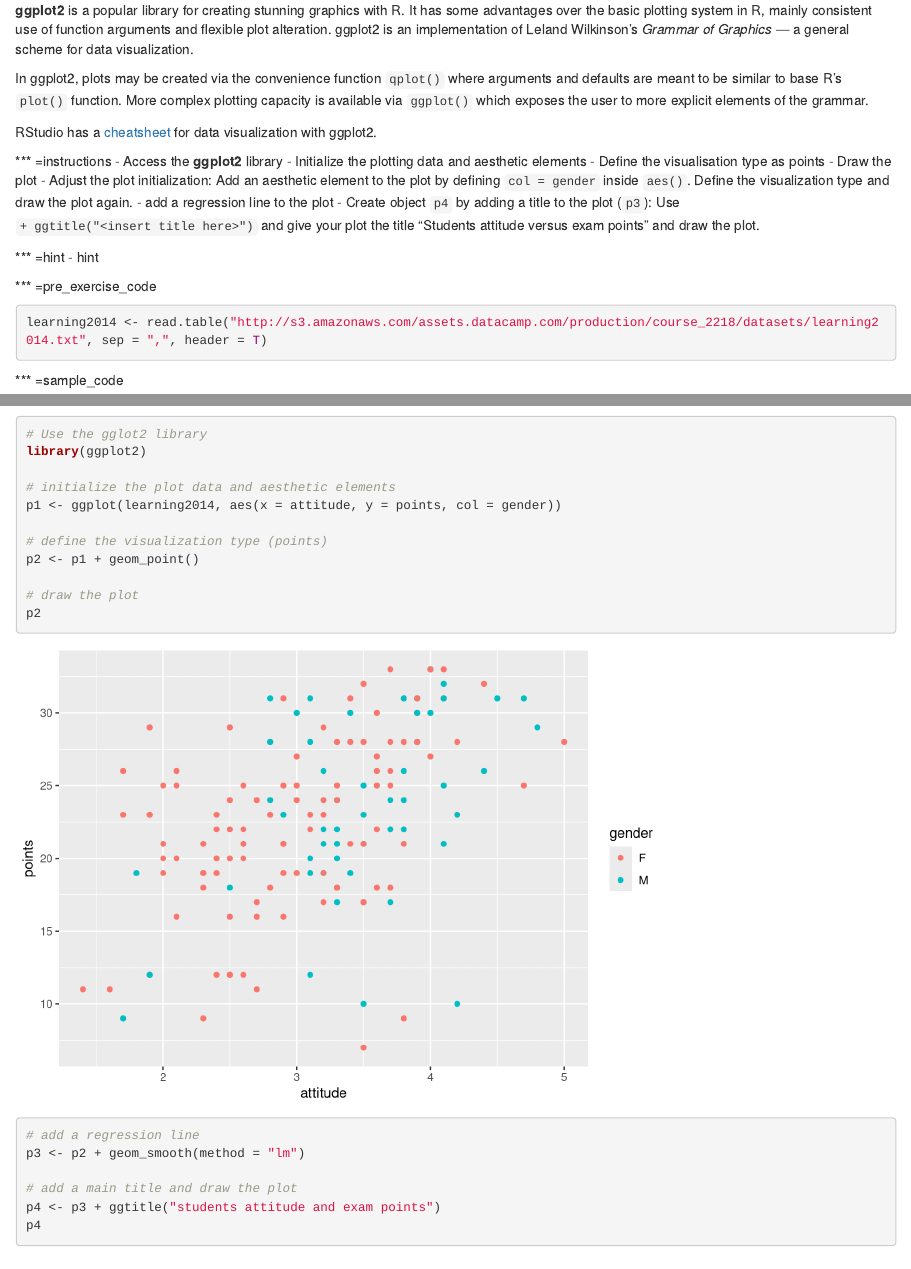
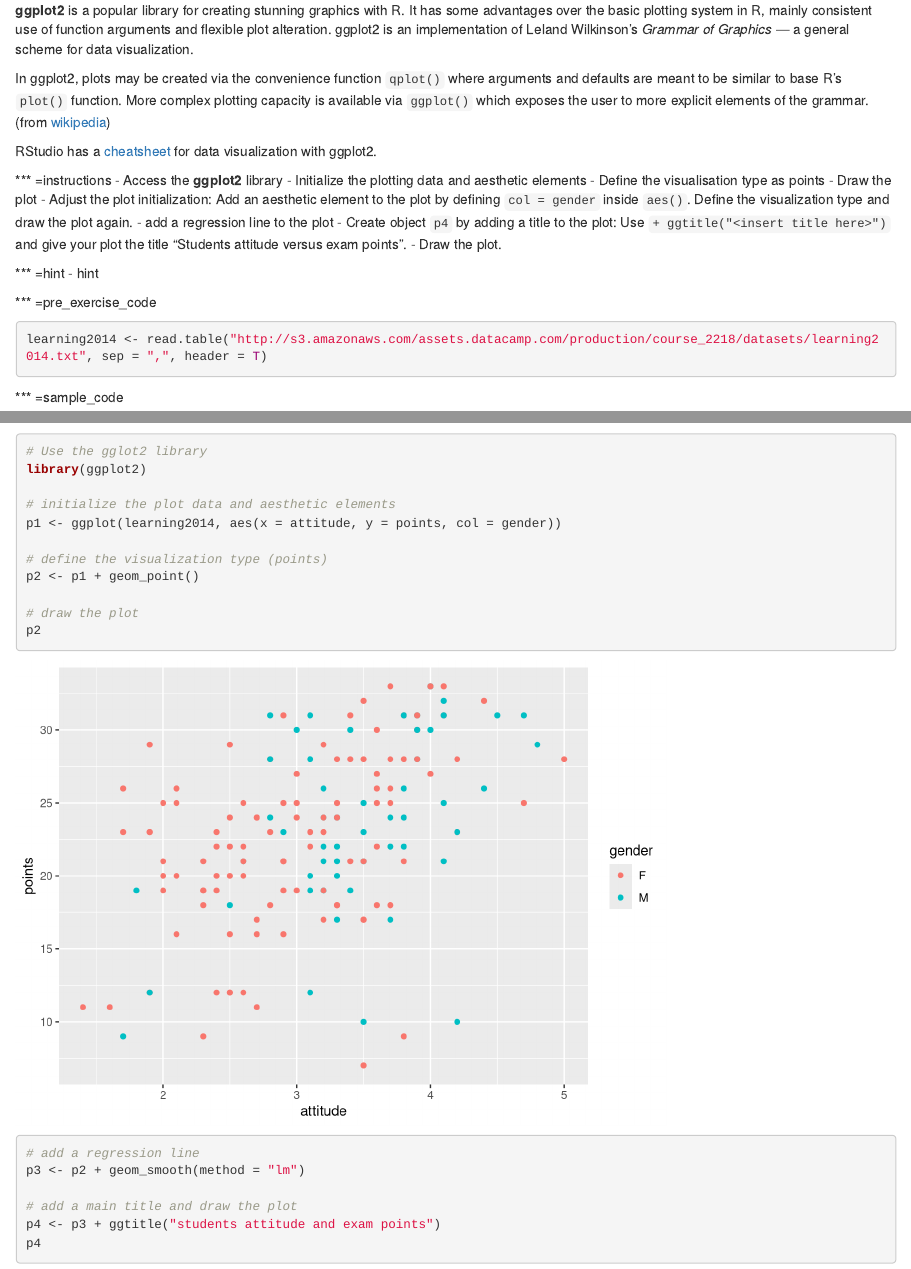
Before and after one commit to TuomoNieminen/Helsinki-Open-Data-Science, an R Markdown document (chapter1.Rmd): the page in a window 1100 px wide, from 10900 px down, and a second part further down, joined at a grey line. Rendered offline with R 4.5, knitr and Pandoc, with nearby package versions; some code elsewhere in the file could not run offline.

Commit message:
try fix ggplot ex

```diff
--- a/chapter1.Rmd
+++ b/chapter1.Rmd
@@ -449,7 +449,7 @@ success_msg("Awsome!")
 
 **ggplot2** is a popular library for creating stunning graphics with R. It has some advantages over the basic plotting system in R, mainly consistent use of function arguments and flexible plot alteration. ggplot2 is an implementation of Leland Wilkinson's *Grammar of Graphics* — a general scheme for data visualization.
 
-In ggplot2, plots may be created via the convenience function `qplot()` where arguments and defaults are meant to be similar to base R's `plot()` function. More complex plotting capacity is available via `ggplot()` which exposes the user to more explicit elements of the grammar.
+In ggplot2, plots may be created via the convenience function `qplot()` where arguments and defaults are meant to be similar to base R's `plot()` function. More complex plotting capacity is available via `ggplot()` which exposes the user to more explicit elements of the grammar. (from [wikipedia](https://en.wikipedia.org/wiki/Ggplot2))
 
 RStudio has a [cheatsheet](https://www.rstudio.com/wp-content/uploads/2016/11/ggplot2-cheatsheet-2.1.pdf) for data visualization with ggplot2.
 
@@ -460,7 +460,8 @@ RStudio has a [cheatsheet](https://www.rstudio.com/wp-content/uploads/2016/11/gg
 - Draw the plot
 - Adjust the plot initialization: Add an aesthetic element to the plot by defining `col = gender` inside `aes()`. Define the visualization type and draw the plot again.
 - add a regression line to the plot
-- Create object `p4` by adding a title to the plot (`p3`): Use `+ ggtitle("<insert title here>")` and give your plot the title "Students attitude versus exam points" and draw the plot.
+- Create object `p4` by adding a title to the plot: Use `+ ggtitle("<insert title here>")` and give your plot the title "Students attitude versus exam points".
+- Draw the plot.
 
 *** =hint
 - hint
```
Also changed, not shown: chapter1.Rmd (2 more changed lines).
